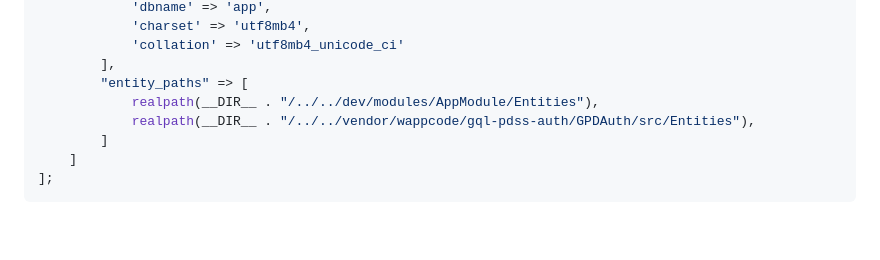
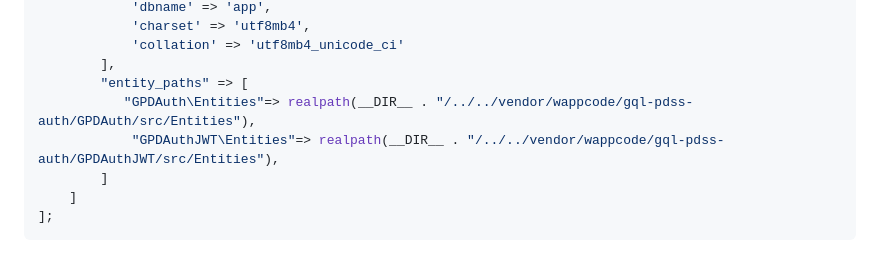
Before and after one commit to wappcode/gql-pdss-auth, a Markdown page: README.md, the part around the change. GitHub-like rendering; blank space fills up the shorter version.

Commit message:
Actualización archivo README

```diff
--- a/README.md
+++ b/README.md
@@ -42,8 +42,8 @@ return [
             'collation' => 'utf8mb4_unicode_ci'
         ],
         "entity_paths" => [
-            realpath(__DIR__ . "/../../dev/modules/AppModule/Entities"),
-            realpath(__DIR__ . "/../../vendor/wappcode/gql-pdss-auth/GPDAuth/src/Entities"),
+           "GPDAuth\Entities"=> realpath(__DIR__ . "/../../vendor/wappcode/gql-pdss-auth/GPDAuth/src/Entities"),
+            "GPDAuthJWT\Entities"=> realpath(__DIR__ . "/../../vendor/wappcode/gql-pdss-auth/GPDAuthJWT/src/Entities"),
         ]
     ]
 ];
```
